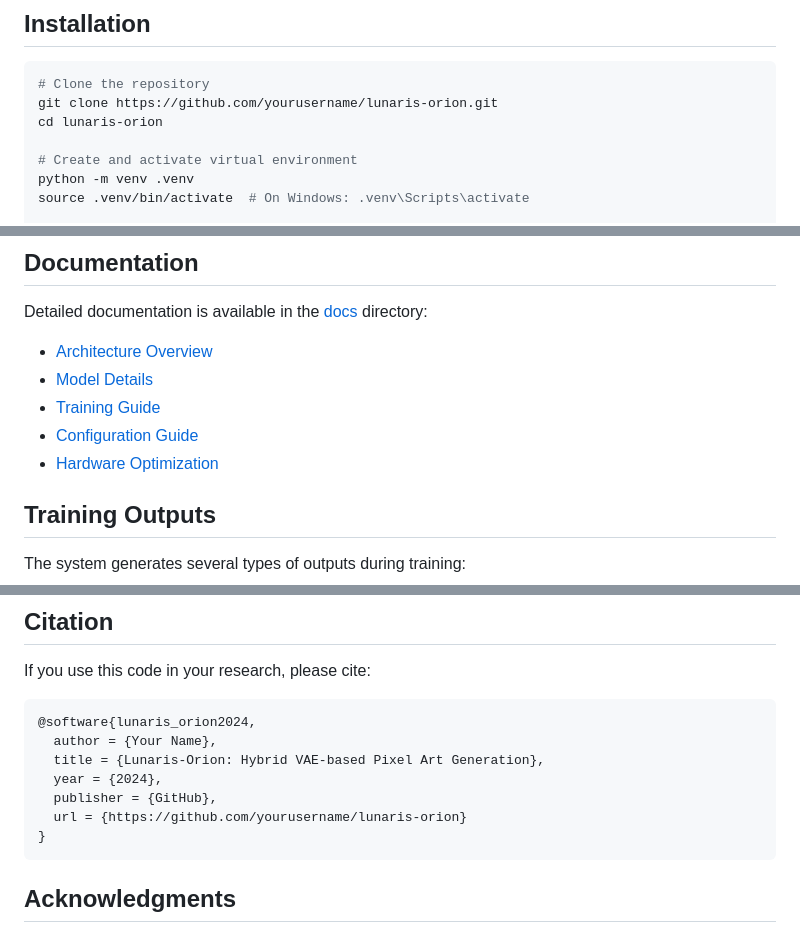
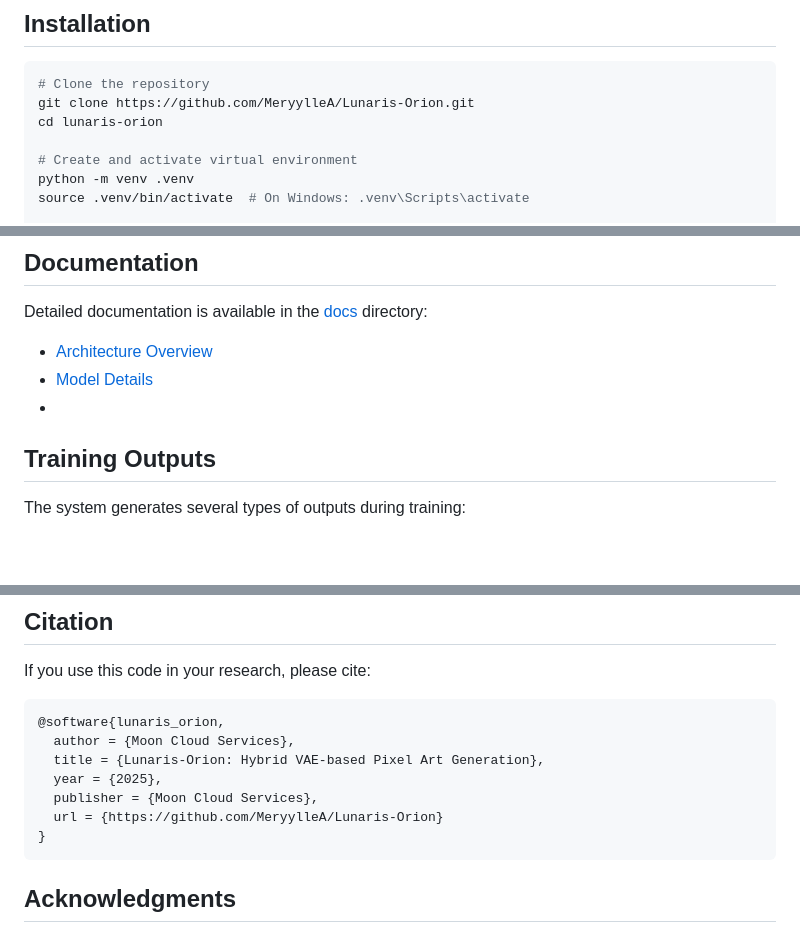
Before and after one commit to MeryylleA/Lunaris-Orion, a Markdown page: README.md, 3 parts joined by grey strips. GitHub-like rendering; blank space fills up the shorter version.

````diff
--- a/README.md
+++ b/README.md
@@ -24,7 +24,7 @@ Lunaris-Orion is a sophisticated pixel art generation system that combines a Var
 
 ```bash
 # Clone the repository
-git clone https://github.com/yourusername/lunaris-orion.git
+git clone https://github.com/MeryylleA/Lunaris-Orion.git
 cd lunaris-orion
 
 # Create and activate virtual environment
@@ -139,10 +139,7 @@ lunaris-orion/
 Detailed documentation is available in the [docs](docs/) directory:
 - [Architecture Overview](docs/architecture.md)
 - [Model Details](docs/models.md)
-- [Training Guide](docs/training.md)
-- [Configuration Guide](docs/configuration.md)
-- [Hardware Optimization](docs/hardware.md)
-
+-
 ## Training Outputs
 
 The system generates several types of outputs during training:
@@ -175,12 +172,12 @@ This project is licensed under the MIT License - see the [LICENSE](LICENSE) file
 If you use this code in your research, please cite:
 
 ```bibtex
-@software{lunaris_orion2024,
-  author = {Your Name},
+@software{lunaris_orion,
+  author = {Moon Cloud Services},
   title = {Lunaris-Orion: Hybrid VAE-based Pixel Art Generation},
-  year = {2024},
-  publisher = {GitHub},
-  url = {https://github.com/yourusername/lunaris-orion}
+  year = {2025},
+  publisher = {Moon Cloud Services},
+  url = {https://github.com/MeryylleA/Lunaris-Orion}
 }
 ```
 
````
